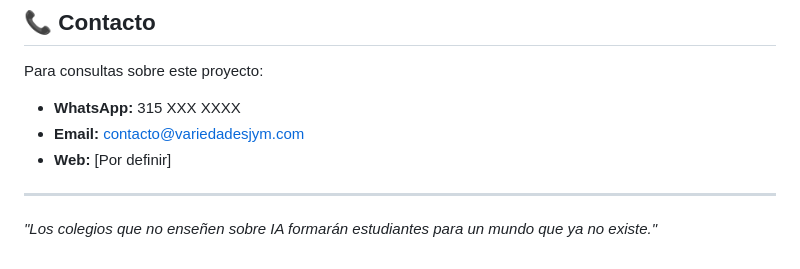
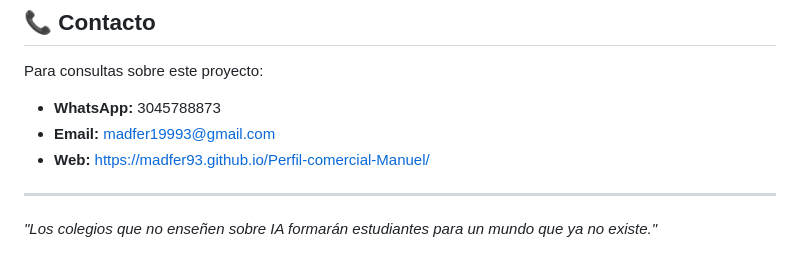
Before and after one commit to madfer93/programa-ia-colegio-los-portales, a Markdown page: README.md, the part around the change. Drawn GitHub-style.

Commit message:
Update contact information in README

```diff
--- a/README.md
+++ b/README.md
@@ -234,9 +234,9 @@ Los derechos de uso y distribución serán acordados con la institución.
 
 Para consultas sobre este proyecto:
 
-- **WhatsApp:** 315 XXX XXXX
-- **Email:** contacto@variedadesjym.com
-- **Web:** [Por definir]
+- **WhatsApp:** 3045788873
+- **Email:** madfer19993@gmail.com
+- **Web:** https://madfer93.github.io/Perfil-comercial-Manuel/
 
 ---
 
```
